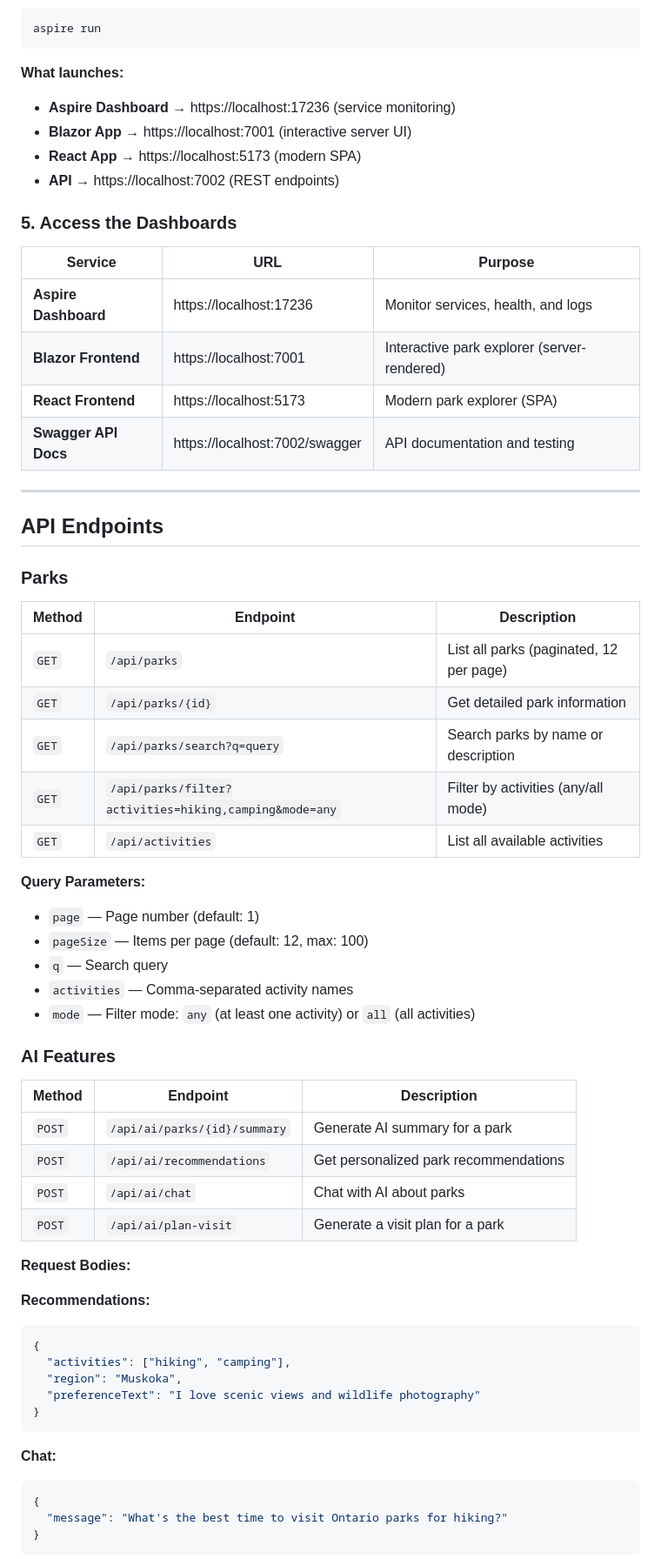
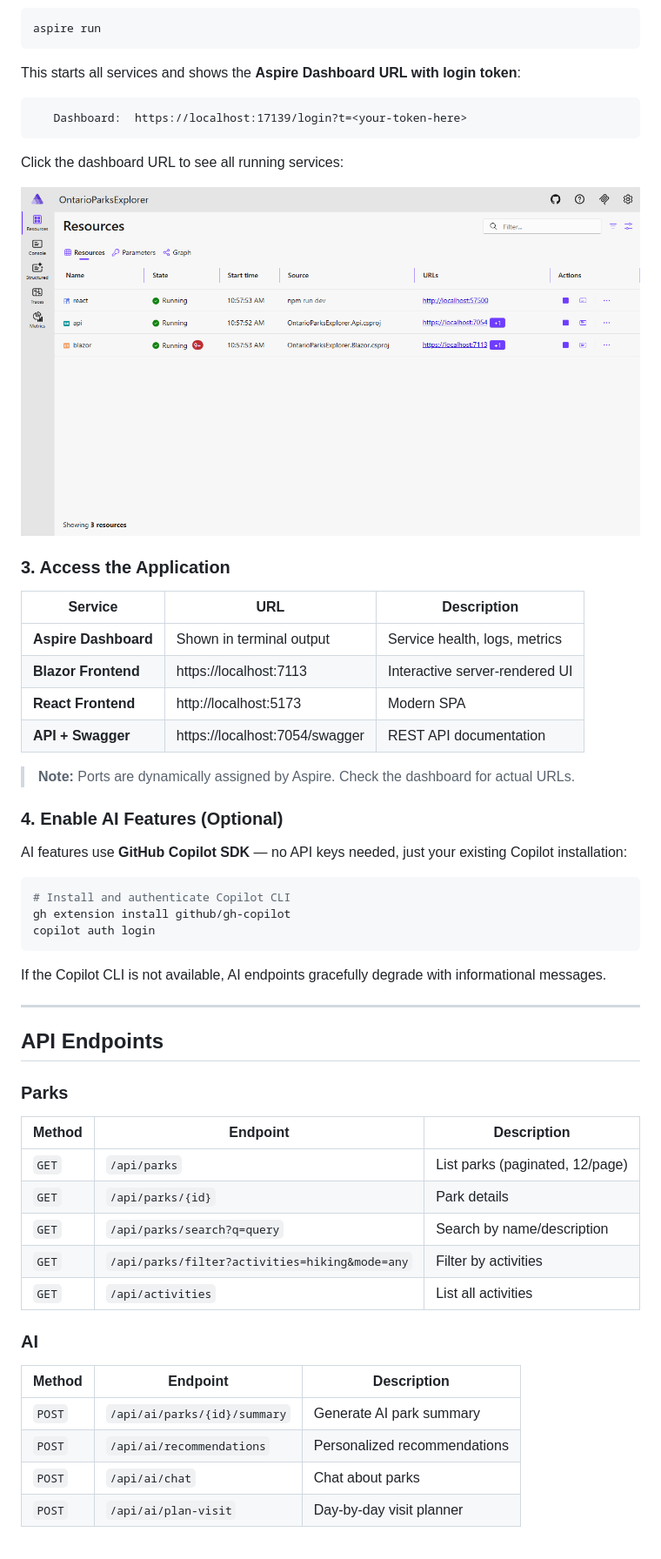
Before and after one commit to elbruno/CanadaParksTour, a Markdown page: README.md, the part around one of its changes. Shown at 87% size. Drawn GitHub-style; pictures changed too: screenshots/08-aspire-dashboard.png.

````diff
--- a/README.md
+++ b/README.md
@@ -152,20 +153,38 @@ If the Copilot CLI is not available, AI endpoints will gracefully degrade with i
 aspire run
 ```
 
-**What launches:**
-- **Aspire Dashboard** → https://localhost:17236 (service monitoring)
-- **Blazor App** → https://localhost:7001 (interactive server UI)
-- **React App** → https://localhost:5173 (modern SPA)
-- **API** → https://localhost:7002 (REST endpoints)
+This starts all services and shows the **Aspire Dashboard URL with login token**:
 
-### 5. Access the Dashboards
+```
+   Dashboard:  https://localhost:17139/login?t=<your-token-here>
+```
 
-| Service | URL | Purpose |
-|---------|-----|---------|
-| **Aspire Dashboard** | https://localhost:17236 | Monitor services, health, and logs |
-| **Blazor Frontend** | https://localhost:7001 | Interactive park explorer (server-rendered) |
-| **React Frontend** | https://localhost:5173 | Modern park explorer (SPA) |
-| **Swagger API Docs** | https://localhost:7002/swagger | API documentation and testing |
+Click the dashboard URL to see all running services:
+
+![Aspire Dashboard](screenshots/08-aspire-dashboard.png)
+
+### 3. Access the Application
+
+| Service | URL | Description |
+|---------|-----|-------------|
+| **Aspire Dashboard** | Shown in terminal output | Service health, logs, metrics |
+| **Blazor Frontend** | https://localhost:7113 | Interactive server-rendered UI |
+| **React Frontend** | http://localhost:5173 | Modern SPA |
+| **API + Swagger** | https://localhost:7054/swagger | REST API documentation |
+
+> **Note:** Ports are dynamically assigned by Aspire. Check the dashboard for actual URLs.
+
+### 4. Enable AI Features (Optional)
+
+AI features use **GitHub Copilot SDK** — no API keys needed, just your existing Copilot installation:
+
+```bash
+# Install and authenticate Copilot CLI
+gh extension install github/gh-copilot
+copilot auth login
+```
+
+If the Copilot CLI is not available, AI endpoints gracefully degrade with informational messages.
 
 ---
 
@@ -175,43 +194,18 @@ aspire run
 
 | Method | Endpoint | Description |
 |--------|----------|-------------|
-| `GET` | `/api/parks` | List all parks (paginated, 12 per page) |
-| `GET` | `/api/parks/{id}` | Get detailed park information |
-| `GET` | `/api/parks/search?q=query` | Search parks by name or description |
-| `GET` | `/api/parks/filter?activities=hiking,camping&mode=any` | Filter by activities (any/all mode) |
-| `GET` | `/api/activities` | List all available activities |
+| `GET` | `/api/parks` | List parks (paginated, 12/page) |
+| `GET` | `/api/parks/{id}` | Park details |
+| `GET` | `/api/parks/search?q=query` | Search by name/description |
+| `GET` | `/api/parks/filter?activities=hiking&mode=any` | Filter by activities |
+| `GET` | `/api/activities` | List all activities |
 
-**Query Parameters:**
-- `page` — Page number (default: 1)
-- `pageSize` — Items per page (default: 12, max: 100)
-- `q` — Search query
-- `activities` — Comma-separated activity names
-- `mode` — Filter mode: `any` (at least one activity) or `all` (all activities)
-
-### AI Features
+### AI
 
 | Method | Endpoint | Description |
 |--------|----------|-------------|
-| `POST` | `/api/ai/parks/{id}/summary` | Generate AI summary for a park |
-| `POST` | `/api/ai/recommendations` | Get personalized park recommendations |
-| `POST` | `/api/ai/chat` | Chat with AI about parks |
-| `POST` | `/api/ai/plan-visit` | Generate a visit plan for a park |
+| `POST` | `/api/ai/parks/{id}/summary` | Generate AI park summary |
+| `POST` | `/api/ai/recommendations` | Personalized recommendations |
+| `POST` | `/api/ai/chat` | Chat about parks |
+| `POST` | `/api/ai/plan-visit` | Day-by-day visit planner |
 
-**Request Bodies:**
-
-**Recommendations:**
-```json
-{
-  "activities": ["hiking", "camping"],
-  "region": "Muskoka",
-  "preferenceText": "I love scenic views and wildlife photography"
-}
-```
-
-**Chat:**
-```json
-{
-  "message": "What's the best time to visit Ontario parks for hiking?"
-}
-```
-
````
Also changed, not shown: other parts of README.md (+119 -323 lines), docs/USERMANUAL.md (+22 -0 lines), screenshots/03-park-detail.png, screenshots/04-map.png, screenshots/10-react-home.png (added), screenshots/11-react-parks.png (added), screenshots/12-react-map.png (added), 1 other file.
